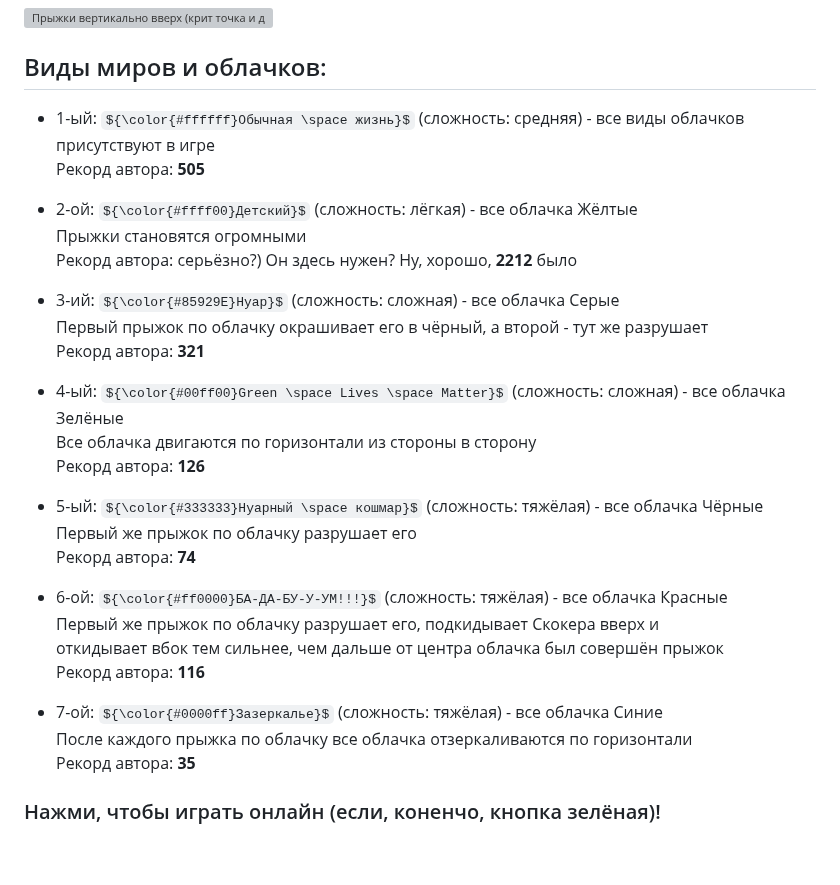
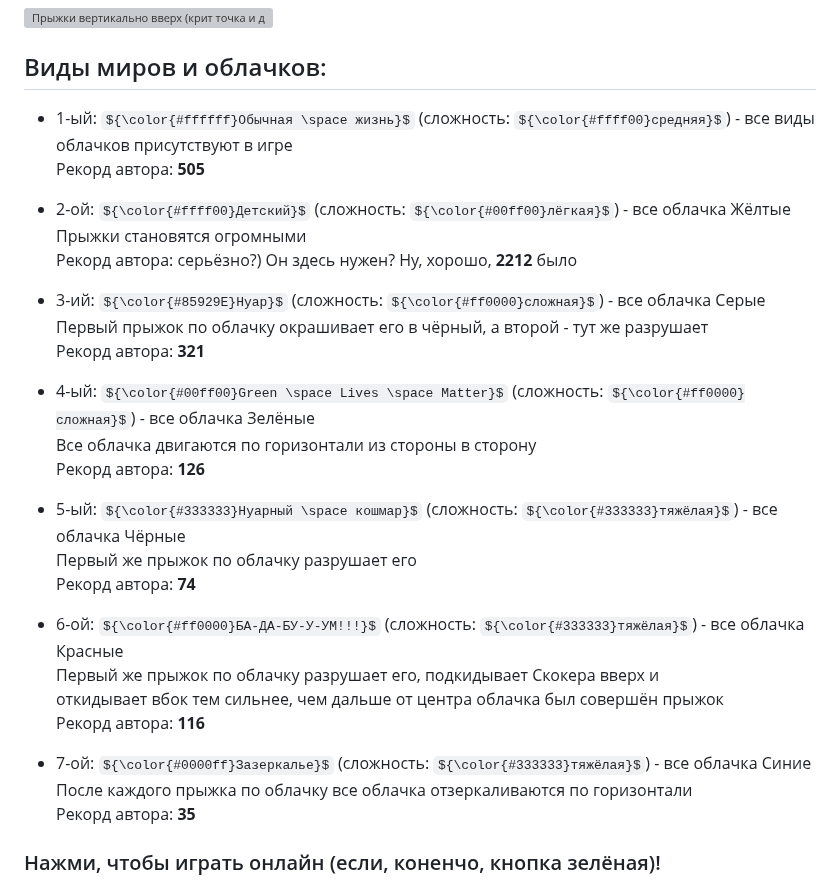
Before and after one commit to Auzmit/My_Prig-skok, a Markdown page: README.md, the part around the change. Drawn GitHub-style; some formulas as TeX source; blank space fills up the shorter version; grey boxes are pictures that could not be loaded.

```diff
--- a/README.md
+++ b/README.md
@@ -36,31 +36,31 @@ Gif'ки для наглядности:\
 ![Прыжки вертикально вверх (крит  точка и джигл) 48](https://github.com/user-attachments/assets/0b5554c8-b1ad-4892-b087-78e512e86844)
 
 ## Виды миров и облачков:
-- 1-ый: ${\color{#ffffff}Обычная \space жизнь}$ (сложность: средняя) - все виды облачков присутствуют в игре\
+- 1-ый: ${\color{#ffffff}Обычная \space жизнь}$ (сложность: ${\color{#ffff00}средняя}$) - все виды облачков присутствуют в игре\
 Рекорд автора: **505**
 
-- 2-ой: ${\color{#ffff00}Детский}$ (сложность: лёгкая) - все облачка Жёлтые\
+- 2-ой: ${\color{#ffff00}Детский}$ (сложность: ${\color{#00ff00}лёгкая}$) - все облачка Жёлтые\
 Прыжки становятся огромными\
 Рекорд автора: серьёзно?) Он здесь нужен? Ну, хорошо, **2212** было
 
-- 3-ий: ${\color{#85929E}Нуар}$ (сложность: сложная) - все облачка Серые\
+- 3-ий: ${\color{#85929E}Нуар}$ (сложность: ${\color{#ff0000}сложная}$) - все облачка Серые\
 Первый прыжок по облачку окрашивает его в чёрный, а второй - тут же разрушает\
 Рекорд автора: **321**
 
-- 4-ый: ${\color{#00ff00}Green \space Lives \space Matter}$ (сложность: сложная) - все облачка Зелёные\
+- 4-ый: ${\color{#00ff00}Green \space Lives \space Matter}$ (сложность: ${\color{#ff0000}сложная}$) - все облачка Зелёные\
 Все облачка двигаются по горизонтали из стороны в сторону\
 Рекорд автора: **126**
 
-- 5-ый: ${\color{#333333}Нуарный \space кошмар}$ (сложность: тяжёлая) - все облачка Чёрные\
+- 5-ый: ${\color{#333333}Нуарный \space кошмар}$ (сложность: ${\color{#333333}тяжёлая}$) - все облачка Чёрные\
 Первый же прыжок по облачку разрушает его\
 Рекорд автора: **74**
 
-- 6-ой: ${\color{#ff0000}БА-ДА-БУ-У-УМ!!!}$ (сложность: тяжёлая) - все облачка Красные\
+- 6-ой: ${\color{#ff0000}БА-ДА-БУ-У-УМ!!!}$ (сложность: ${\color{#333333}тяжёлая}$) - все облачка Красные\
 Первый же прыжок по облачку разрушает его, подкидывает Скокера вверх и\
 откидывает вбок тем сильнее, чем дальше от центра облачка был совершён прыжок\
 Рекорд автора: **116**
 
-- 7-ой: ${\color{#0000ff}Зазеркалье}$ (сложность: тяжёлая) - все облачка Синие\
+- 7-ой: ${\color{#0000ff}Зазеркалье}$ (сложность: ${\color{#333333}тяжёлая}$) - все облачка Синие\
 После каждого прыжка по облачку все облачка отзеркаливаются по горизонтали\
 Рекорд автора: **35**
 
```
